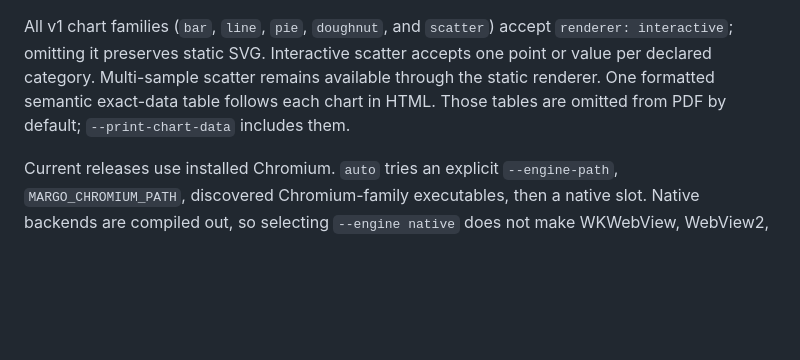
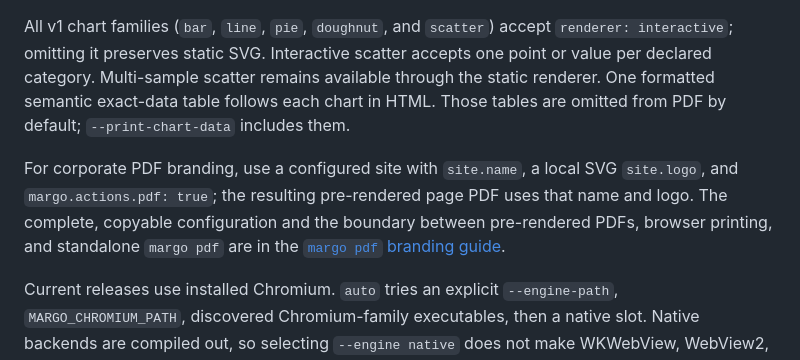
Before and after one commit to araihu/margo, a Markdown page: README.md, the part around the change. GitHub-like rendering; blank space fills up the shorter version.

Commit message:
docs(pdf): document corporate branding path

```diff
--- a/README.md
+++ b/README.md
@@ -397,6 +397,12 @@ available through the static renderer. One formatted semantic exact-data table
 follows each chart in HTML. Those tables are omitted from PDF by default;
 `--print-chart-data` includes them.
 
+For corporate PDF branding, use a configured site with `site.name`, a local SVG
+`site.logo`, and `margo.actions.pdf: true`; the resulting pre-rendered page PDF
+uses that name and logo. The complete, copyable configuration and the boundary
+between pre-rendered PDFs, browser printing, and standalone `margo pdf` are in
+the [`margo pdf` branding guide](showcase/content/cli/pdf/index.md#corporate-branding).
+
 Current releases use installed Chromium. `auto` tries an explicit
 `--engine-path`, `MARGO_CHROMIUM_PATH`, discovered Chromium-family executables,
 then a native slot. Native backends are compiled out, so selecting
```
Also changed, not shown: 1 other file.
